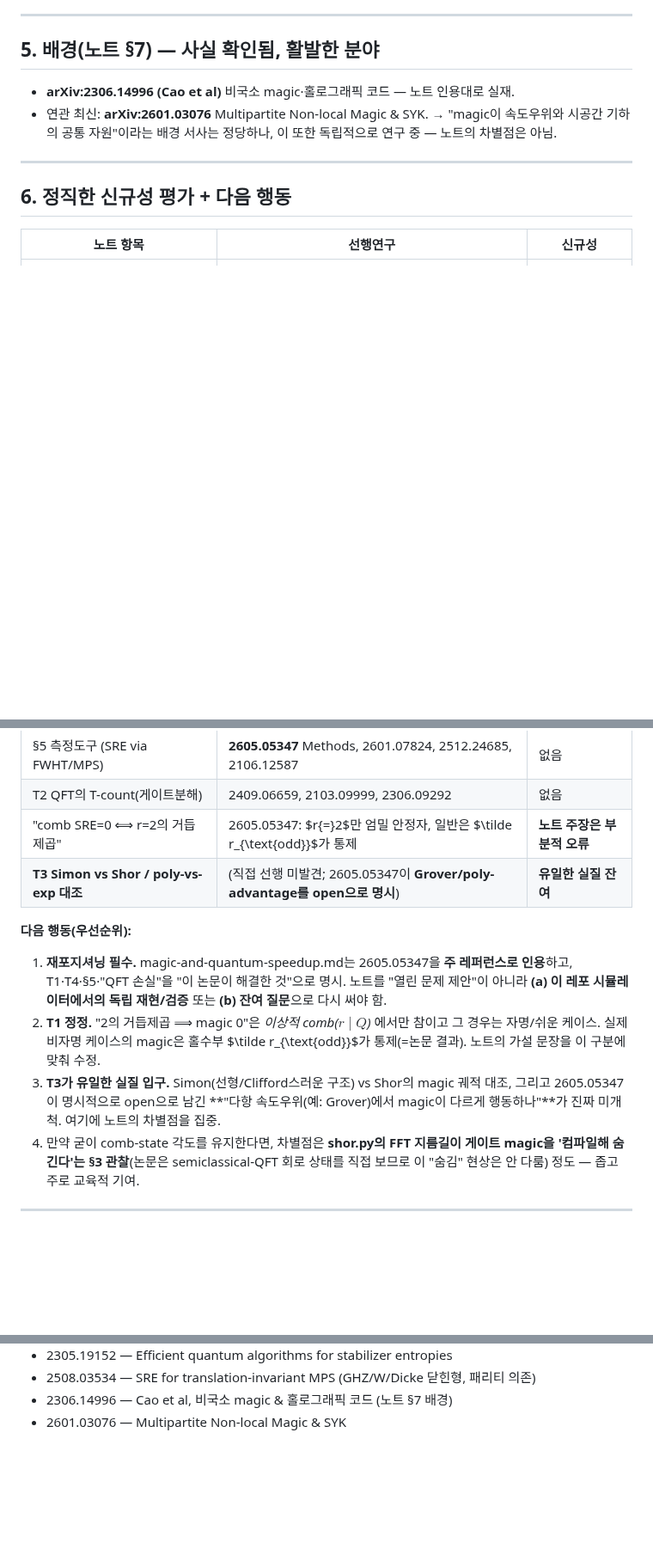
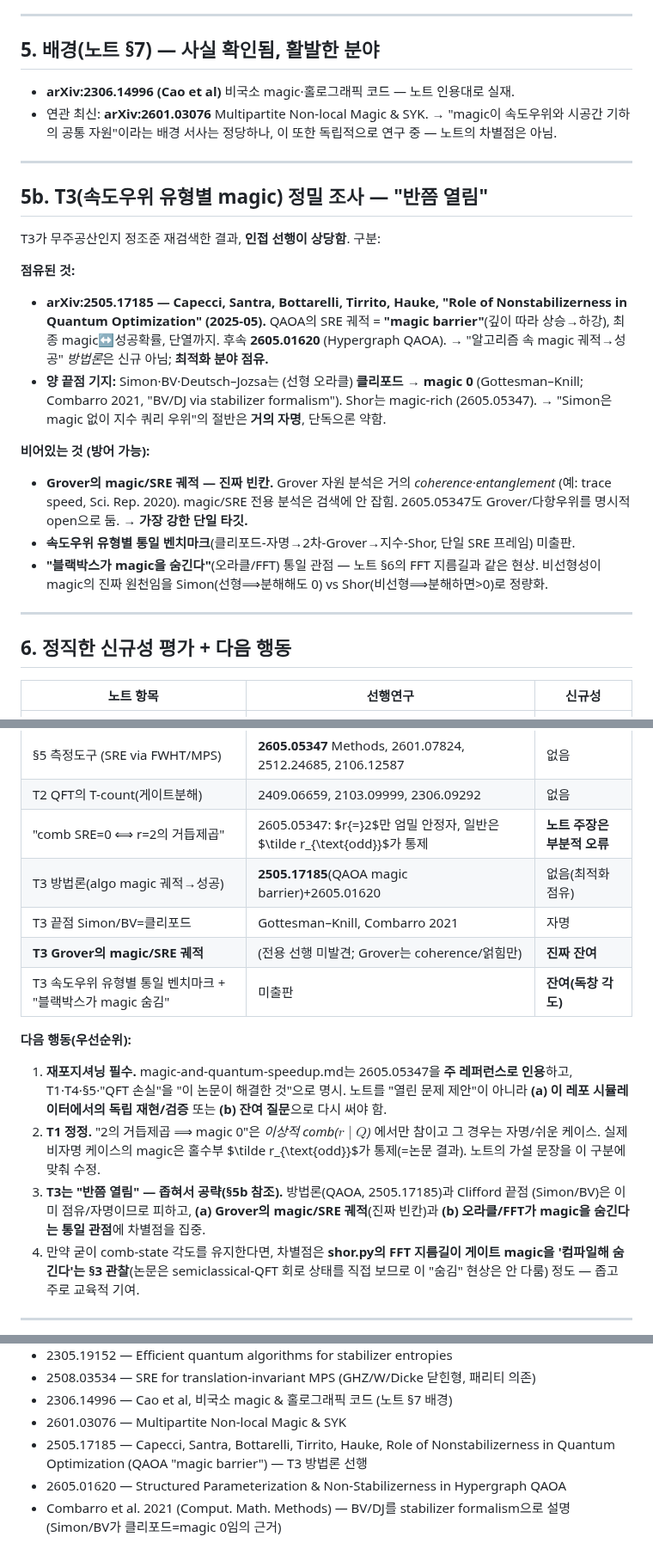
Before and after one commit to Hashevolution/shor, a Markdown page: magic-prior-art.md, 3 parts joined by grey strips. Shown at 86% size. GitHub-like rendering; blank space fills up the shorter version.

```diff
--- a/magic-prior-art.md
+++ b/magic-prior-art.md
@@ -114,6 +114,29 @@
 
 ---
 
+## 5b. T3(속도우위 유형별 magic) 정밀 조사 — "반쯤 열림"
+
+T3가 무주공산인지 정조준 재검색한 결과, **인접 선행이 상당함**. 구분:
+
+**점유된 것:**
+- **arXiv:2505.17185 — Capecci, Santra, Bottarelli, Tirrito, Hauke, "Role of
+  Nonstabilizerness in Quantum Optimization" (2025-05).** QAOA의 SRE 궤적 = **"magic
+  barrier"**(깊이 따라 상승→하강), 최종 magic↔성공확률, 단열까지. 후속 **2605.01620**
+  (Hypergraph QAOA). → "알고리즘 속 magic 궤적→성공" *방법론*은 신규 아님; **최적화 분야 점유.**
+- **양 끝점 기지:** Simon·BV·Deutsch–Jozsa는 (선형 오라클) **클리포드 → magic 0**
+  (Gottesman–Knill; Combarro 2021, "BV/DJ via stabilizer formalism"). Shor는 magic-rich
+  (2605.05347). → "Simon은 magic 없이 지수 쿼리 우위"의 절반은 **거의 자명**, 단독으론 약함.
+
+**비어있는 것 (방어 가능):**
+- **Grover의 magic/SRE 궤적 — 진짜 빈칸.** Grover 자원 분석은 거의 *coherence·entanglement*
+  (예: trace speed, Sci. Rep. 2020). magic/SRE 전용 분석은 검색에 안 잡힘. 2605.05347도
+  Grover/다항우위를 명시적 open으로 둠. → **가장 강한 단일 타깃.**
+- **속도우위 유형별 통일 벤치마크**(클리포드-자명→2차-Grover→지수-Shor, 단일 SRE 프레임) 미출판.
+- **"블랙박스가 magic을 숨긴다"**(오라클/FFT) 통일 관점 — 노트 §6의 FFT 지름길과 같은 현상.
+  비선형성이 magic의 진짜 원천임을 Simon(선형⟹분해해도 0) vs Shor(비선형⟹분해하면>0)로 정량화.
+
+---
+
 ## 6. 정직한 신규성 평가 + 다음 행동
 
 | 노트 항목 | 선행연구 | 신규성 |
@@ -125,7 +148,10 @@
 | §5 측정도구 (SRE via FWHT/MPS) | **2605.05347** Methods, 2601.07824, 2512.24685, 2106.12587 | 없음 |
 | T2 QFT의 T-count(게이트분해) | 2409.06659, 2103.09999, 2306.09292 | 없음 |
 | "comb SRE=0 ⟺ r=2의 거듭제곱" | 2605.05347: $r{=}2$만 엄밀 안정자, 일반은 $\tilde r_{\text{odd}}$가 통제 | **노트 주장은 부분적 오류** |
-| **T3 Simon vs Shor / poly-vs-exp 대조** | (직접 선행 미발견; 2605.05347이 **Grover/poly-advantage를 open으로 명시**) | **유일한 실질 잔여** |
+| T3 방법론(algo magic 궤적→성공) | **2505.17185**(QAOA magic barrier)+2605.01620 | 없음(최적화 점유) |
+| T3 끝점 Simon/BV=클리포드 | Gottesman–Knill, Combarro 2021 | 자명 |
+| **T3 Grover의 magic/SRE 궤적** | (전용 선행 미발견; Grover는 coherence/얽힘만) | **진짜 잔여** |
+| T3 속도우위 유형별 통일 벤치마크 + "블랙박스가 magic 숨김" | 미출판 | **잔여(독창 각도)** |
 
 **다음 행동(우선순위):**
 1. **재포지셔닝 필수.** magic-and-quantum-speedup.md는 2605.05347을 **주 레퍼런스로 인용**하고,
@@ -134,9 +160,9 @@
 2. **T1 정정.** "2의 거듭제곱 ⟹ magic 0"은 *이상적 comb($r\mid Q$)* 에서만 참이고 그 경우는
    자명/쉬운 케이스. 실제 비자명 케이스의 magic은 홀수부 $\tilde r_{\text{odd}}$가 통제(=논문 결과).
    노트의 가설 문장을 이 구분에 맞춰 수정.
-3. **T3가 유일한 실질 입구.** Simon(선형/Clifford스러운 구조) vs Shor의 magic 궤적 대조, 그리고
-   2605.05347이 명시적으로 open으로 남긴 **"다항 속도우위(예: Grover)에서 magic이 다르게
-   행동하나"**가 진짜 미개척. 여기에 노트의 차별점을 집중.
+3. **T3는 "반쯤 열림" — 좁혀서 공략(§5b 참조).** 방법론(QAOA, 2505.17185)과 Clifford 끝점
+   (Simon/BV)은 이미 점유/자명이므로 피하고, **(a) Grover의 magic/SRE 궤적**(진짜 빈칸)과
+   **(b) 오라클/FFT가 magic을 숨긴다는 통일 관점**에 차별점을 집중.
 4. 만약 굳이 comb-state 각도를 유지한다면, 차별점은 **shor.py의 FFT 지름길이 게이트 magic을
    '컴파일해 숨긴다'는 §3 관찰**(논문은 semiclassical-QFT 회로 상태를 직접 보므로 이 "숨김"
    현상은 안 다룸) 정도 — 좁고 주로 교육적 기여.
@@ -158,3 +184,8 @@
 - 2508.03534 — SRE for translation-invariant MPS (GHZ/W/Dicke 닫힌형, 패리티 의존)
 - 2306.14996 — Cao et al, 비국소 magic & 홀로그래픽 코드 (노트 §7 배경)
 - 2601.03076 — Multipartite Non-local Magic & SYK
+- 2505.17185 — Capecci, Santra, Bottarelli, Tirrito, Hauke, Role of Nonstabilizerness
+  in Quantum Optimization (QAOA "magic barrier") — T3 방법론 선행
+- 2605.01620 — Structured Parameterization & Non-Stabilizerness in Hypergraph QAOA
+- Combarro et al. 2021 (Comput. Math. Methods) — BV/DJ를 stabilizer formalism으로 설명
+  (Simon/BV가 클리포드=magic 0임의 근거)
```
Also changed, not shown: magic-and-quantum-speedup.md (+34 -21 lines).
